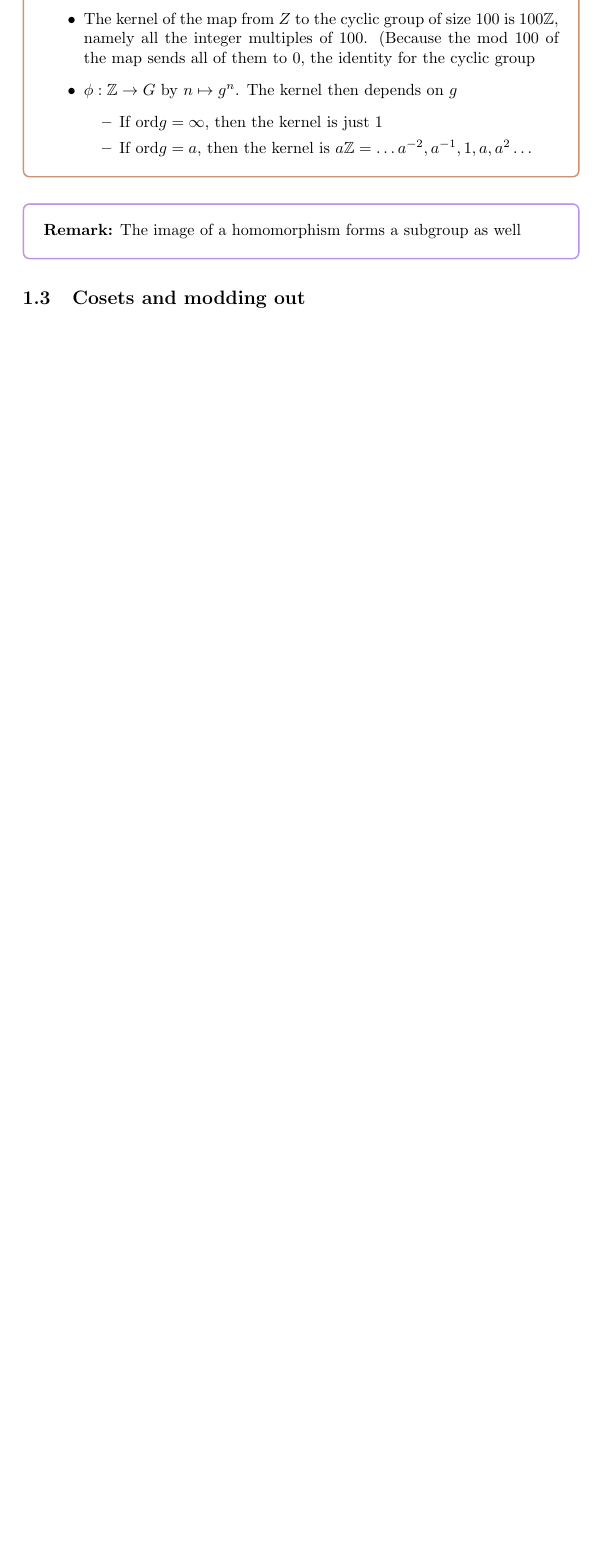
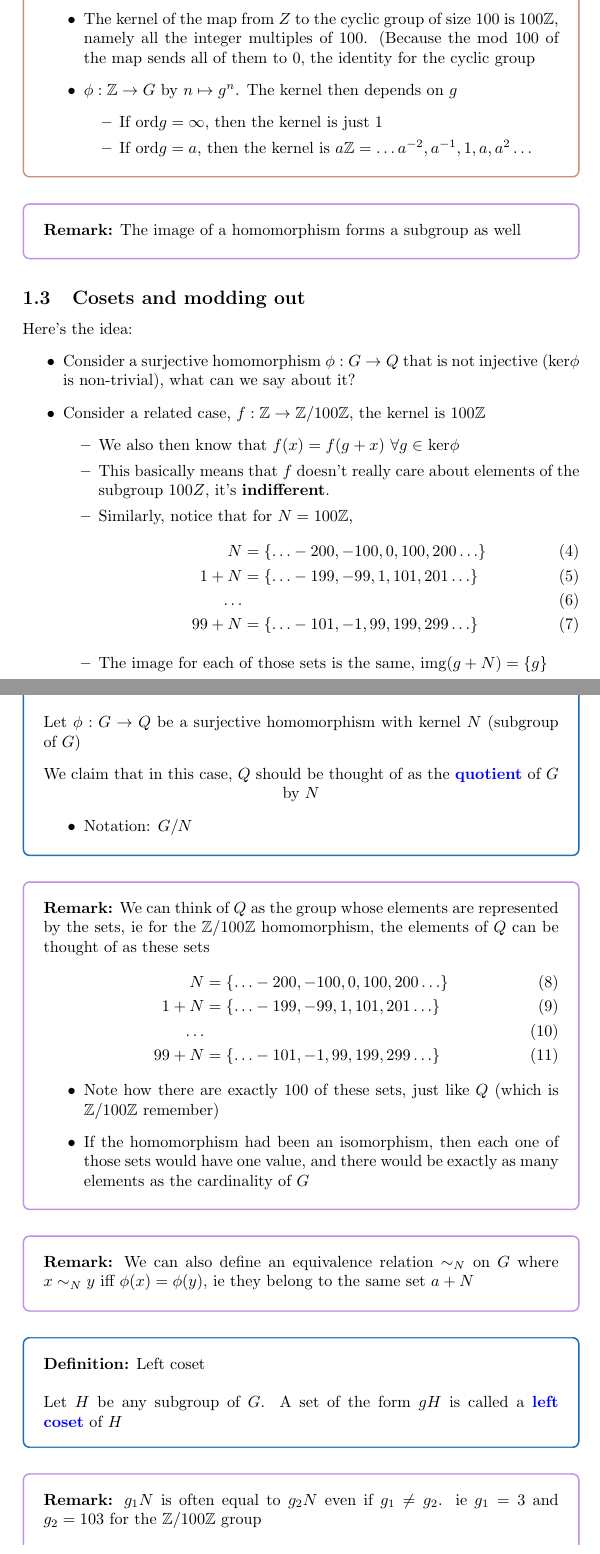
Before and after one commit to rctcwyvrn/notes, a LaTeX document (math/napkin/homomorphisms_and_quotient_groups/notes.tex): part of page 5 of 5 before the commit and two parts of pages 5 and 6 of 8 after it, the two joined at a grey line, cut so that both start at the same text, the shorter picture padded with empty space. Compiled offline with pdfLaTeX.

Commit message:
Update notes

```diff
--- a/math/napkin/homomorphisms_and_quotient_groups/notes.tex
+++ b/math/napkin/homomorphisms_and_quotient_groups/notes.tex
@@ -2,6 +2,7 @@
 \usepackage[utf8]{inputenc}
 \usepackage{amsfonts}
 \usepackage{amsmath}
+\usepackage{amssymb}
 \usepackage{framed}
 \usepackage[framemethod=tikz]{mdframed}
 \usepackage{braket}
@@ -187,3 +188,54 @@ The image of a homomorphism forms a subgroup as well
 \end{remark}
 
 \subsection{Cosets and modding out}
+Here's the idea:
+\begin{itemize}
+	\item Consider a surjective homomorphism $\phi: G\to Q$ that is not injective (ker$\phi$ is non-trivial), what can we say about it?
+	\item Consider a related case, $f: \Z\to \Z/{100\Z}$, the kernel is $100\Z$
+		\begin{itemize}
+			\item We also then know that $f(x) = f(g + x)$ $\forall g\in$ ker$\phi$
+			\item This basically means that $f$ doesn't really care about elements of the subgroup $100Z$, it's \textbf{indifferent}.
+			\item Similarly, notice that for $N=100\Z$,
+				\begin{align}
+					N &= \{\ldots-200,-100,0,100,200\ldots\} \\
+					1 + N &= \{\ldots-199,-99,1,101,201\ldots\}\\
+					\ldots \\
+					99 + N &= \{\ldots-101,-1,99,199,299\ldots\}
+				\end{align}
+			\item The image for each of those sets is the same, img$(g + N) = \{g\}$
+		\end{itemize}
+\end{itemize}
+\newpage
+\begin{definition}
+\textbf{Definition:} Quotient groups \\
+~\\
+Let $\phi: G\to Q$ be a surjective homomorphism with kernel $N$ (subgroup of $G$)
+\center{We claim that in this case, $Q$ should be thought of as the {\color{blue} \textbf{quotient}} of $G$ by $N$}
+\begin{itemize}
+	\item Notation: $G/N$
+\end{itemize}
+\end{definition}
+\begin{remark}
+\textbf{Remark:} We can think of $Q$ as the group whose elements are represented by the sets, ie for the $\Z/100\Z$ homomorphism, the elements of $Q$ can be thought of as these sets
+	\begin{align}
+		N &= \{\ldots-200,-100,0,100,200\ldots\} \\
+		1 + N &= \{\ldots-199,-99,1,101,201\ldots\}\\
+		\ldots \\
+		99 + N &= \{\ldots-101,-1,99,199,299\ldots\}
+	\end{align}
+	\begin{itemize}
+		\item Note how there are exactly 100 of these sets, just like $Q$ (which is $\Z /100\Z$ remember)
+		\item If the homomorphism had been an isomorphism, then each one of those sets would have one value, and there would be exactly as many elements as the cardinality of $G$
+	\end{itemize}
+\end{remark}
+\begin{remark}
+	\textbf{Remark:} We can also define an equivalence relation $\sim _N$ on $G$ where $x \sim _N y$ iff $\phi(x) = \phi(y)$, ie they belong to the same set $a + N$
+\end{remark}
+\begin{definition}
+\textbf{Definition:} Left coset \\
+~\\
+Let $H$ be any subgroup of $G$. A set of the form $gH$ is called a {\color{blue} \textbf{left coset}} of $H$
+\end{definition}
+\begin{remark}
+	\textbf{Remark:} $g_1N$ is often equal to $g_2N$ even if $g_1\neq g_2$. ie $g_1=3$ and $g_2=103$ for the $\Z /100\Z$ group
+\end{remark}
```
Also changed, not shown: math/napkin/groups/main.tex (+1 -1 lines), math/napkin/groups/main.pdf, math/napkin/homomorphisms_and_quotient_groups/notes.pdf, math/napkin/homomorphisms_and_quotient_groups/notes.tex (36 more changed lines), 2 other files.
